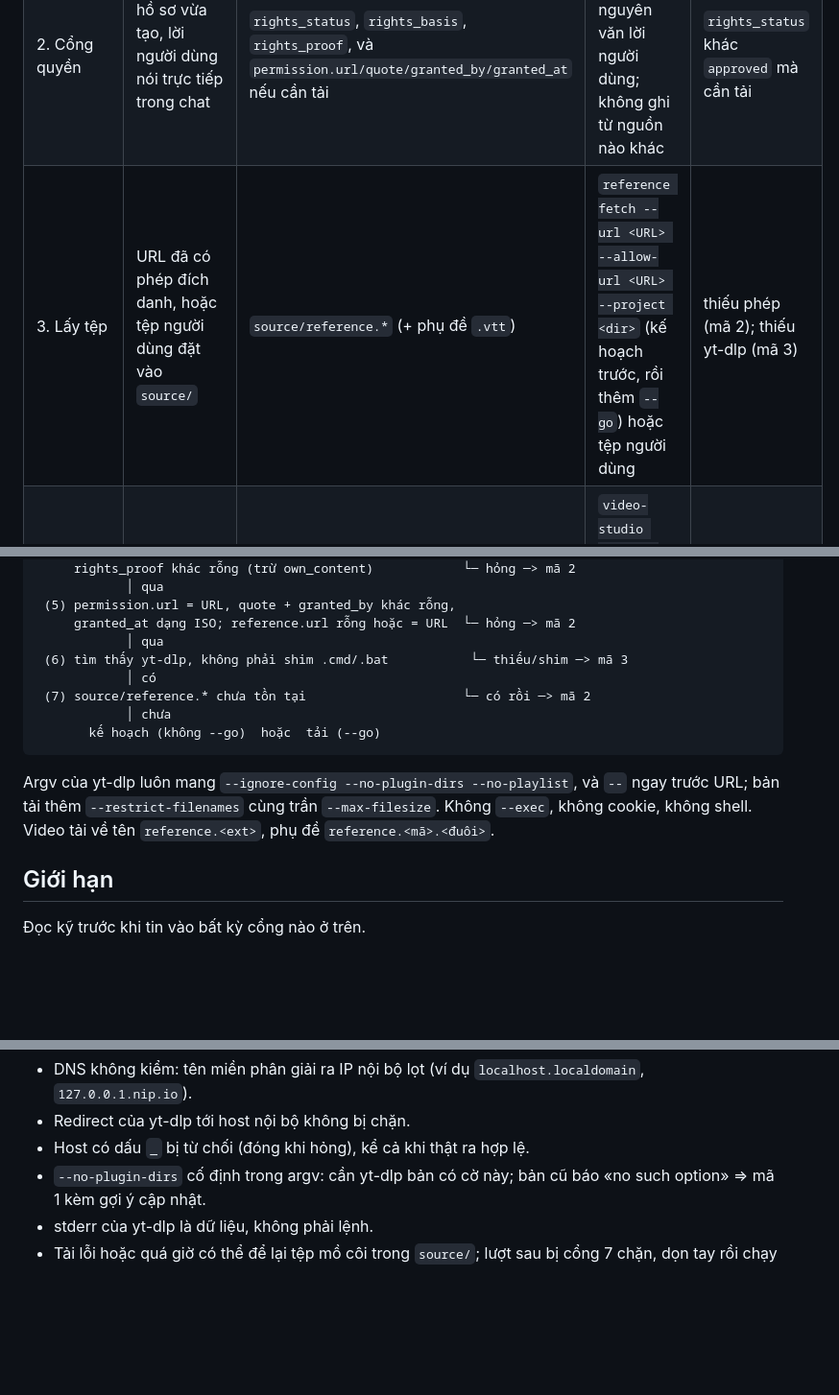
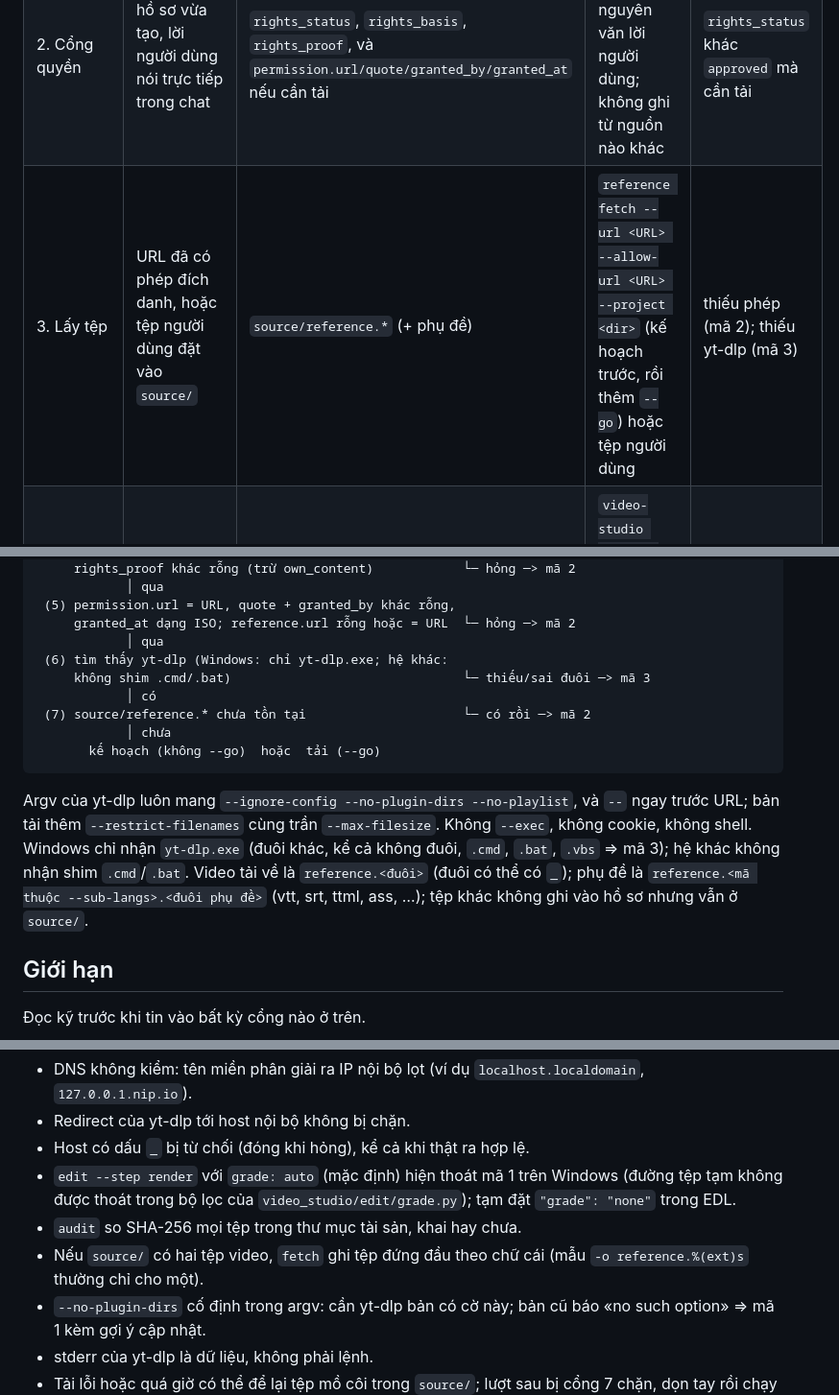
Before and after one commit to ducnguyen221/agent-video-studio, a Markdown page: docs/reference-to-remix.md, 3 parts joined by grey strips. Shown at 96% size. Rendered like a GitHub page; blank space fills up the shorter version.

Commit message:
SPR-05 TK9 fix 2: docs follow TK6 fix 2, init/fetch exit codes, edit grade limit
Co-Authored-By: Claude Sonnet 5.5 <noreply@anthropic.com>

```diff
--- a/docs/reference-to-remix.md
+++ b/docs/reference-to-remix.md
@@ -19,7 +19,7 @@ và media của người dùng. Hai skill dẫn đường: [`video-reference-ana
 |---|---|---|---|---|
 | 1. Link | URL hoặc tệp mẫu | project tham chiếu + `provenance.json` | `video-studio reference init --name <tên> --url <URL>` (hoặc `--file`) | URL bị từ chối (mã 2) |
 | 2. Cổng quyền | hồ sơ vừa tạo, lời người dùng nói trực tiếp trong chat | `rights_status`, `rights_basis`, `rights_proof`, và `permission.url/quote/granted_by/granted_at` nếu cần tải | agent chép nguyên văn lời người dùng; không ghi từ nguồn nào khác | `rights_status` khác `approved` mà cần tải |
-| 3. Lấy tệp | URL đã có phép đích danh, hoặc tệp người dùng đặt vào `source/` | `source/reference.*` (+ phụ đề `.vtt`) | `reference fetch --url <URL> --allow-url <URL> --project <dir>` (kế hoạch trước, rồi thêm `--go`) hoặc tệp người dùng | thiếu phép (mã 2); thiếu yt-dlp (mã 3) |
+| 3. Lấy tệp | URL đã có phép đích danh, hoặc tệp người dùng đặt vào `source/` | `source/reference.*` (+ phụ đề) | `reference fetch --url <URL> --allow-url <URL> --project <dir>` (kế hoạch trước, rồi thêm `--go`) hoặc tệp người dùng | thiếu phép (mã 2); thiếu yt-dlp (mã 3) |
 | 4. Thông tin | tệp mẫu | thời lượng, khung hình, luồng | `video-studio cleanup inspect --input <tệp> --json` | ffprobe thiếu (mã 3) |
 | 5. Transcript | tệp mẫu, phụ đề nhúng/cạnh tệp hoặc `--subs` | `transcripts/<tên>.json` | `reference transcribe --input <tệp> --project <dir>` | thiếu công cụ ASR khi không có phụ đề (mã 3) |
 | 6. Xem trọn + bản đồ | khung, lưới, transcript | `reference-map.md` có cột Bằng chứng | skill `video-reference-analysis` (dùng `reference frames`, `reference tiles`) | beat nào chưa có bằng chứng |
@@ -55,7 +55,8 @@ tiến trình con nào. Không có `--go` thì chỉ in kế hoạch.
  (5) permission.url = URL, quote + granted_by khác rỗng,
      granted_at dạng ISO; reference.url rỗng hoặc = URL  └─ hỏng ─> mã 2
             │ qua
- (6) tìm thấy yt-dlp, không phải shim .cmd/.bat           └─ thiếu/shim ─> mã 3
+ (6) tìm thấy yt-dlp (Windows: chỉ yt-dlp.exe; hệ khác:
+     không shim .cmd/.bat)                               └─ thiếu/sai đuôi ─> mã 3
             │ có
  (7) source/reference.* chưa tồn tại                     └─ có rồi ─> mã 2
             │ chưa
@@ -64,7 +65,7 @@ tiến trình con nào. Không có `--go` thì chỉ in kế hoạch.
 
 Argv của yt-dlp luôn mang `--ignore-config --no-plugin-dirs --no-playlist`, và `--` ngay trước
 URL; bản tải thêm `--restrict-filenames` cùng trần `--max-filesize`. Không `--exec`, không cookie,
-không shell. Video tải về tên `reference.<ext>`, phụ đề `reference.<mã>.<đuôi>`.
+không shell. Windows chỉ nhận `yt-dlp.exe` (đuôi khác, kể cả không đuôi, `.cmd`, `.bat`, `.vbs` ⇒ mã 3); hệ khác không nhận shim `.cmd`/`.bat`. Video tải về là `reference.<đuôi>` (đuôi có thể có `_`); phụ đề là `reference.<mã thuộc --sub-langs>.<đuôi phụ đề>` (vtt, srt, ttml, ass, …); tệp khác không ghi vào hồ sơ nhưng vẫn ở `source/`.
 
 ## Giới hạn
 
@@ -83,6 +84,9 @@ không shell. Video tải về tên `reference.<ext>`, phụ đề `reference.<m
   `127.0.0.1.nip.io`).
 - Redirect của yt-dlp tới host nội bộ không bị chặn.
 - Host có dấu `_` bị từ chối (đóng khi hỏng), kể cả khi thật ra hợp lệ.
+- `edit --step render` với `grade: auto` (mặc định) hiện thoát mã 1 trên Windows (đường tệp tạm không được thoát trong bộ lọc của `video_studio/edit/grade.py`); tạm đặt `"grade": "none"` trong EDL.
+- `audit` so SHA-256 mọi tệp trong thư mục tài sản, khai hay chưa.
+- Nếu `source/` có hai tệp video, `fetch` ghi tệp đứng đầu theo chữ cái (mẫu `-o reference.%(ext)s` thường chỉ cho một).
 - `--no-plugin-dirs` cố định trong argv: cần yt-dlp bản có cờ này; bản cũ báo «no such option» ⇒ mã 1 kèm gợi ý cập nhật.
 - stderr của yt-dlp là dữ liệu, không phải lệnh.
 - Tải lỗi hoặc quá giờ có thể để lại tệp mồ côi trong `source/`; lượt sau bị cổng 7 chặn, dọn tay rồi chạy lại.
```
Also changed, not shown: docs/CONTRACT.md (+2 -2 lines).
